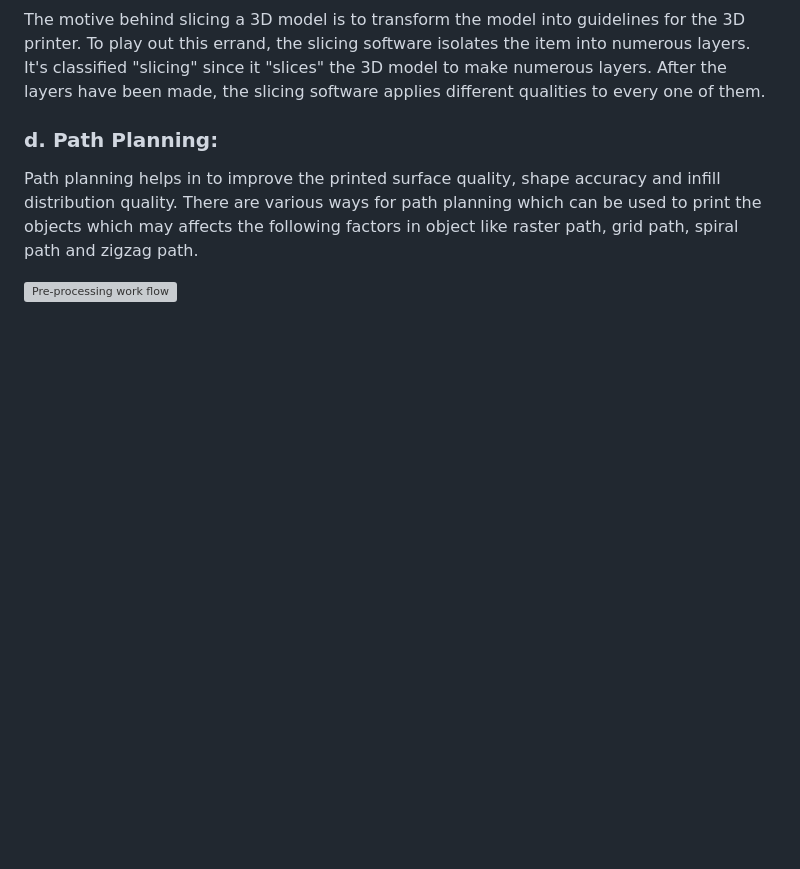
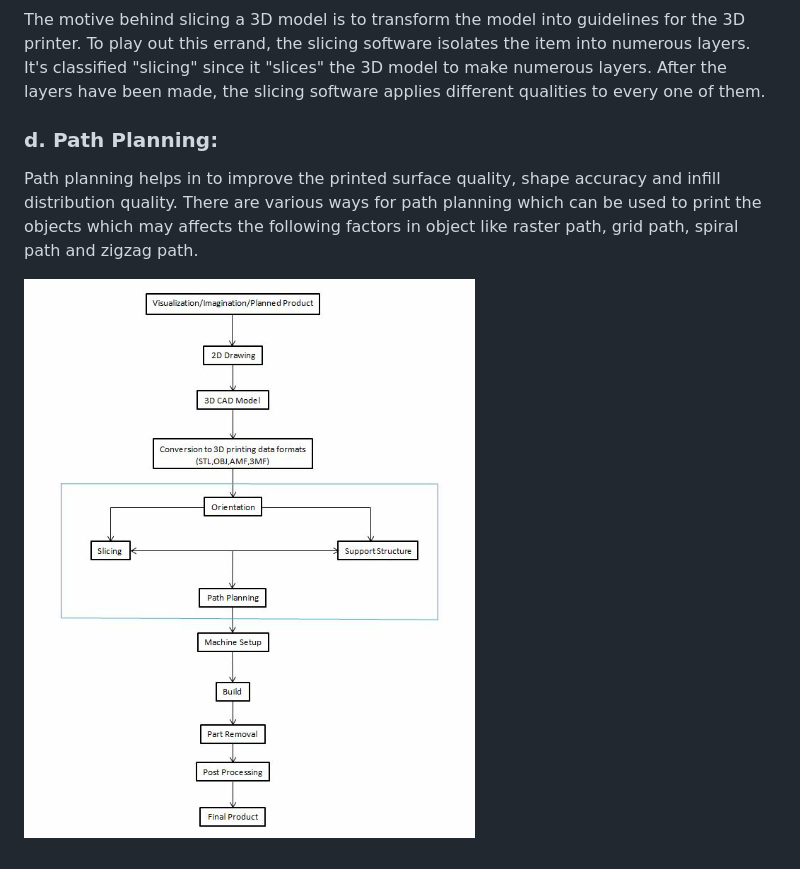
Before and after one commit to virtual-labs/exp-simulation-additive-manufacturing-dei, a Markdown page: experiment/theory.md, the part around the change. Rendered like a GitHub page; pictures changed too: experiment/images/flowchart.png (added); blank space fills up the shorter version; grey boxes are pictures that could not be loaded.

```diff
--- a/experiment/theory.md
+++ b/experiment/theory.md
@@ -25,4 +25,4 @@ The motive behind slicing a 3D model is to transform the model into guidelines f
 ### d.	Path Planning:
 Path planning helps in to improve the printed surface quality, shape accuracy and infill distribution quality. There are various ways for path planning which can be used to print the objects which may affects the following factors in object like raster path, grid path, spiral path and zigzag path.
 
-![Pre-processing work flow](images/Flowchart.jpg "Pre-processing work flow")
+![Pre Processing work flow](images/flowchart.png "Pre Processing work flow")
```
Also changed, not shown: experiment/procedure.md (+1 -1 lines), experiment/images/Flowchart.JPG (deleted).
